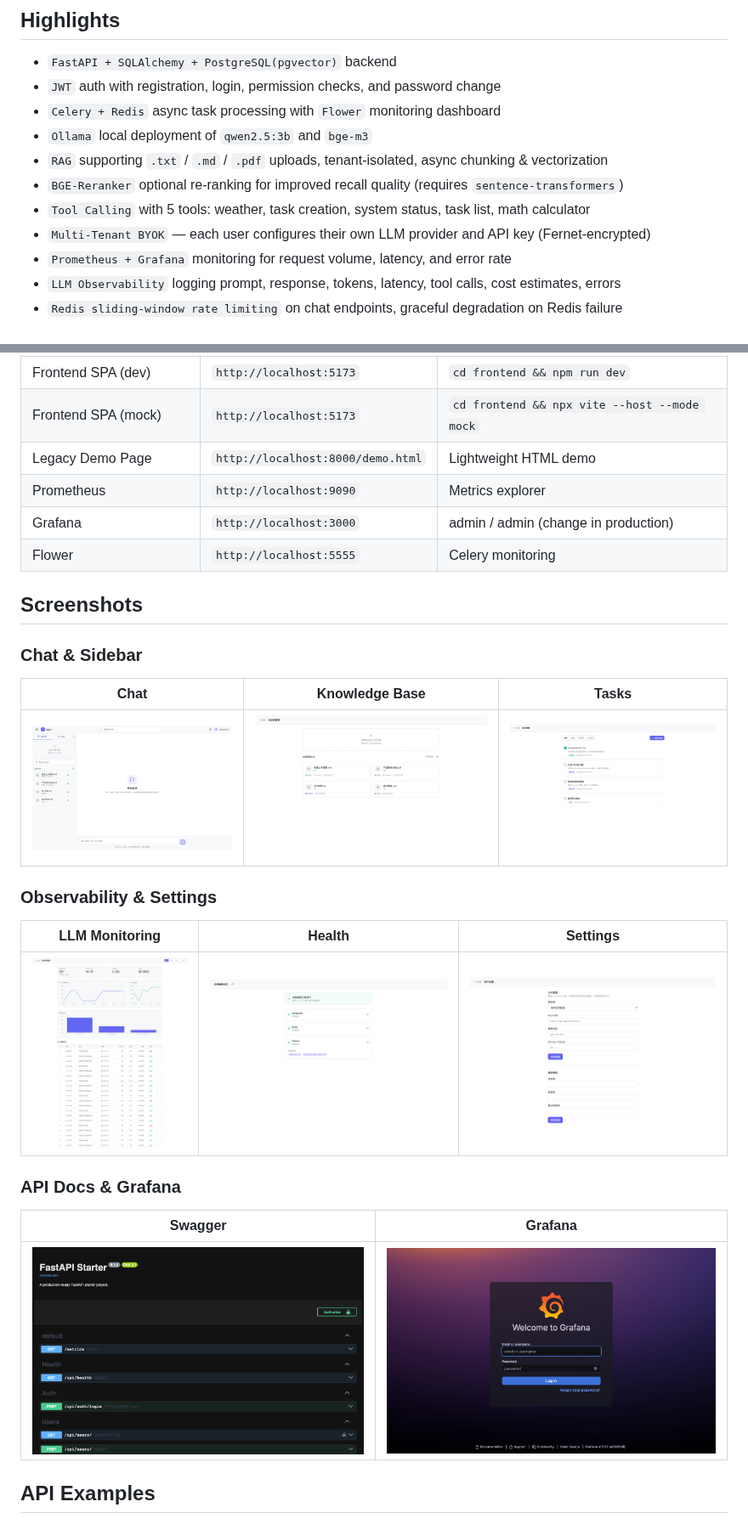
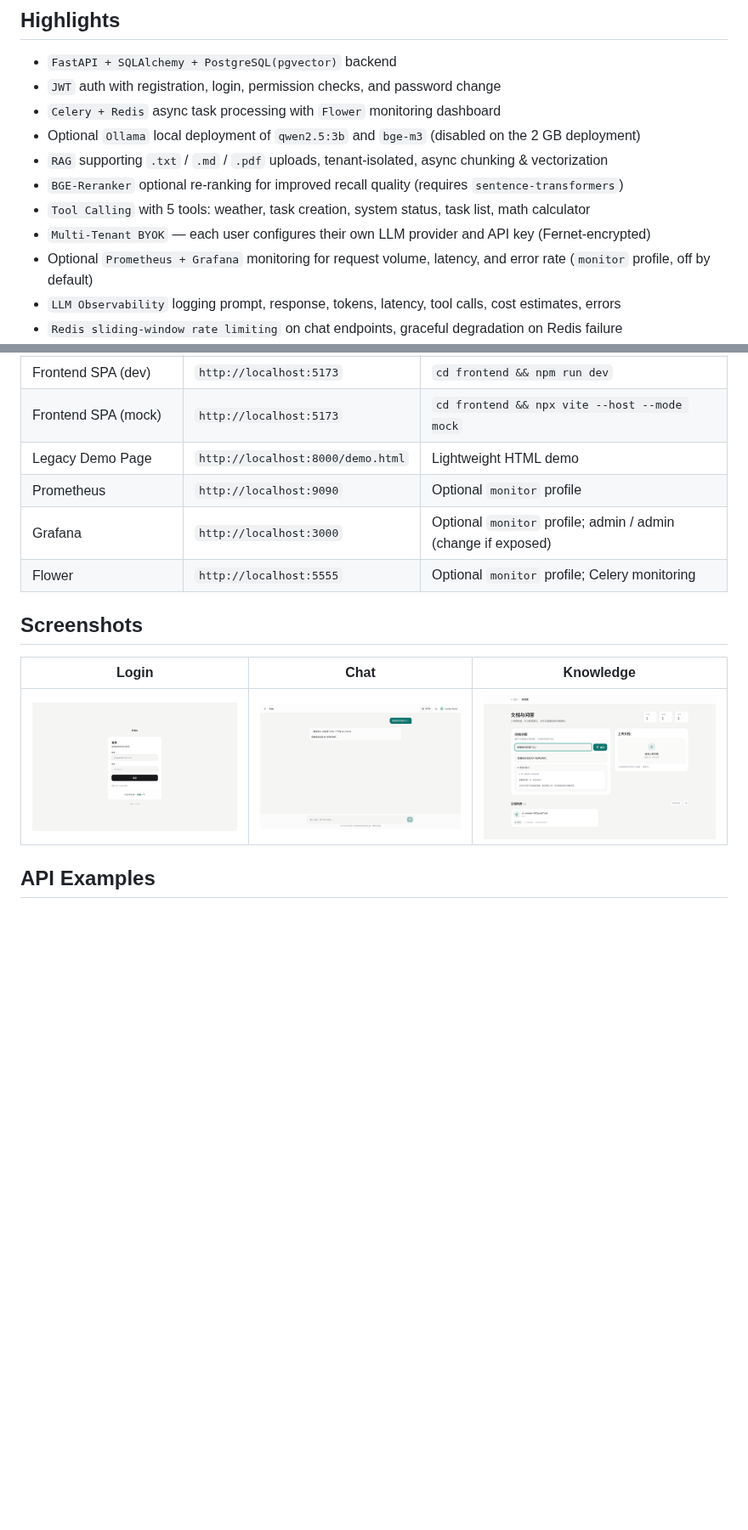
Before and after one commit to idkhgxyy/fastapi_starter, a Markdown page: README.md, 2 parts joined by grey strips. Shown at 85% size. Drawn GitHub-style; pictures changed too: docs/images/folio-chat.png (added), docs/images/folio-knowledge.png (added), docs/images/folio-login.png (added); blank space fills up the shorter version.

```diff
--- a/README.md
+++ b/README.md
@@ -9,12 +9,12 @@ Folio is a self-hosted knowledge workspace built with **FastAPI + React + Postgr
 - `FastAPI + SQLAlchemy + PostgreSQL(pgvector)` backend
 - `JWT` auth with registration, login, permission checks, and password change
 - `Celery + Redis` async task processing with `Flower` monitoring dashboard
-- `Ollama` local deployment of `qwen2.5:3b` and `bge-m3`
+- Optional `Ollama` local deployment of `qwen2.5:3b` and `bge-m3` (disabled on the 2 GB deployment)
 - `RAG` supporting `.txt` / `.md` / `.pdf` uploads, tenant-isolated, async chunking & vectorization
 - `BGE-Reranker` optional re-ranking for improved recall quality (requires `sentence-transformers`)
 - `Tool Calling` with 5 tools: weather, task creation, system status, task list, math calculator
 - `Multi-Tenant BYOK` — each user configures their own LLM provider and API key (Fernet-encrypted)
-- `Prometheus + Grafana` monitoring for request volume, latency, and error rate
+- Optional `Prometheus + Grafana` monitoring for request volume, latency, and error rate (`monitor` profile, off by default)
 - `LLM Observability` logging prompt, response, tokens, latency, tool calls, cost estimates, errors
 - `Redis sliding-window rate limiting` on chat endpoints, graceful degradation on Redis failure
 - `SSE streaming` for Chat and RAG; the chat frontend streams first, and tool-calling turns are transparently handed to the non-streaming tool chain
@@ -287,26 +287,15 @@ The pre-built image includes both backend and frontend — just open `http://loc
 | Frontend SPA (dev) | `http://localhost:5173` | `cd frontend && npm run dev` |
 | Frontend SPA (mock) | `http://localhost:5173` | `cd frontend && npx vite --host --mode mock` |
 | Legacy Demo Page | `http://localhost:8000/demo.html` | Lightweight HTML demo |
-| Prometheus | `http://localhost:9090` | Metrics explorer |
-| Grafana | `http://localhost:3000` | admin / admin (change in production) |
-| Flower | `http://localhost:5555` | Celery monitoring |
+| Prometheus | `http://localhost:9090` | Optional `monitor` profile |
+| Grafana | `http://localhost:3000` | Optional `monitor` profile; admin / admin (change if exposed) |
+| Flower | `http://localhost:5555` | Optional `monitor` profile; Celery monitoring |
 
 ## Screenshots
 
-### Chat & Sidebar
-| Chat | Knowledge Base | Tasks |
+| Login | Chat | Knowledge |
 |:---:|:---:|:---:|
-| ![Chat with Sidebar](docs/images/chat-with-sidebar.png) | ![Knowledge Page](docs/images/knowledge-page.png) | ![Tasks Page](docs/images/tasks-page.png) |
-
-### Observability & Settings
-| LLM Monitoring | Health | Settings |
-|:---:|:---:|:---:|
-| ![Observability](docs/images/observability-page.png) | ![Health](docs/images/health-page.png) | ![Settings](docs/images/settings-page.png) |
-
-### API Docs & Grafana
-| Swagger | Grafana |
-|:---:|:---:|
-| ![Swagger Overview](docs/images/swagger-overview.png) | ![Grafana Dashboard](docs/images/grafana-dashboard.png) |
+| ![Folio login](docs/images/folio-login.png) | ![Folio chat](docs/images/folio-chat.png) | ![Folio knowledge](docs/images/folio-knowledge.png) |
 
 ## API Examples
 
```
Also changed, not shown: other parts of README.md (+5 -5 lines), README.zh-CN.md (+12 -23 lines).
